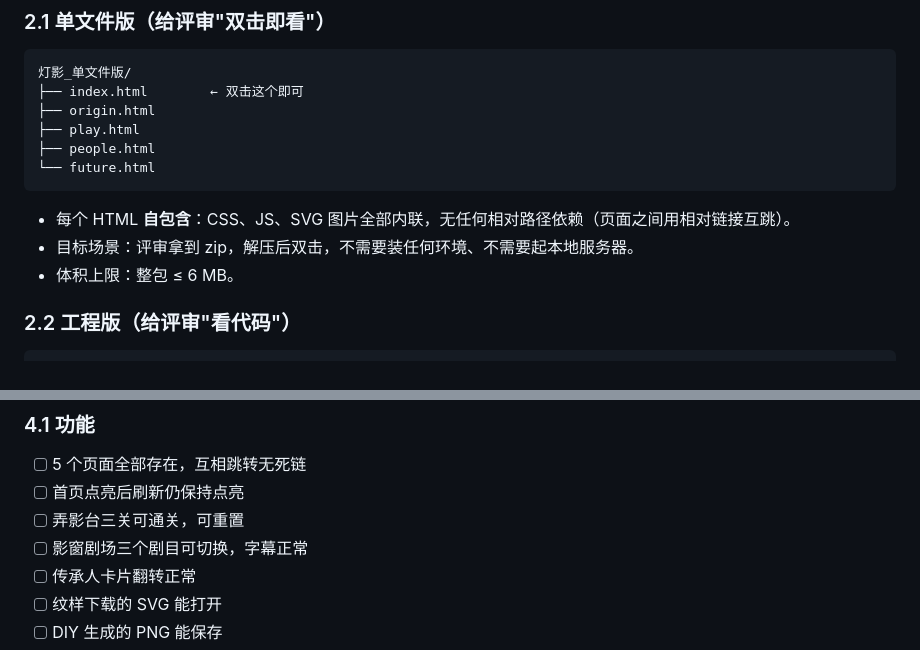
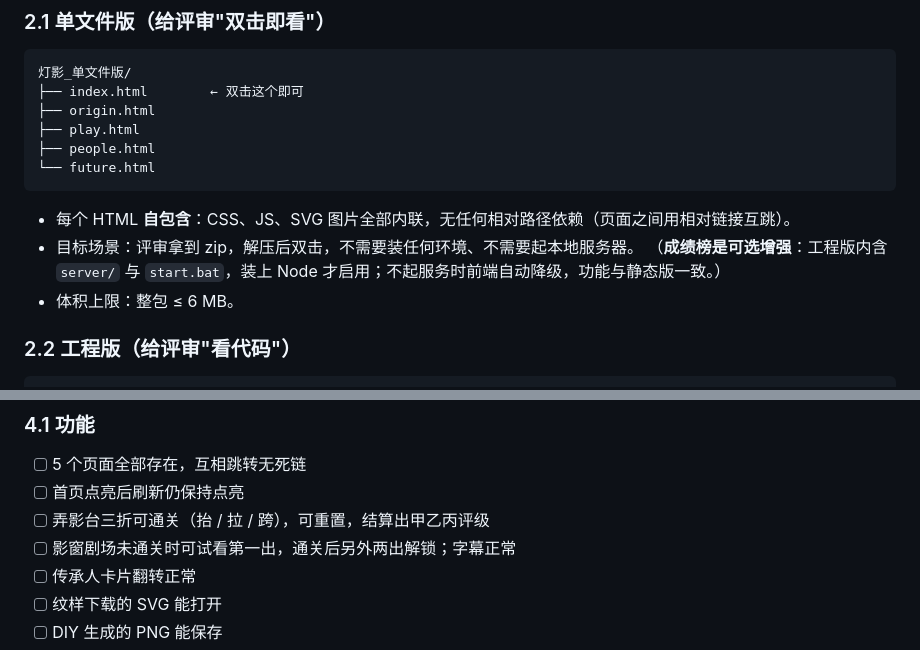
Before and after one commit to yanxu5656/zerocup_2026, a Markdown page: 资料/04_提交规范与验收清单.md, 2 parts joined by grey strips. Drawn GitHub-style.

```diff
--- a/资料/04_提交规范与验收清单.md
+++ b/资料/04_提交规范与验收清单.md
@@ -34,6 +34,7 @@
 
 - 每个 HTML **自包含**：CSS、JS、SVG 图片全部内联，无任何相对路径依赖（页面之间用相对链接互跳）。
 - 目标场景：评审拿到 zip，解压后双击，不需要装任何环境、不需要起本地服务器。
+  （**成绩榜是可选增强**：工程版内含 `server/` 与 `start.bat`，装上 Node 才启用；不起服务时前端自动降级，功能与静态版一致。）
 - 体积上限：整包 ≤ 6 MB。
 
 ### 2.2 工程版（给评审"看代码"）
@@ -122,8 +123,8 @@ Compress-Archive -Path "dist\2026-零杯壹组-灯下黑-闫煦-完整版本.zip
 
 - [ ] 5 个页面全部存在，互相跳转无死链
 - [ ] 首页点亮后刷新仍保持点亮
-- [ ] 弄影台三关可通关，可重置
-- [ ] 影窗剧场三个剧目可切换，字幕正常
+- [ ] 弄影台三折可通关（抬 / 拉 / 跨），可重置，结算出甲乙丙评级
+- [ ] 影窗剧场未通关时可试看第一出，通关后另外两出解锁；字幕正常
 - [ ] 传承人卡片翻转正常
 - [ ] 纹样下载的 SVG 能打开
 - [ ] DIY 生成的 PNG 能保存
```
Also changed, not shown: 资料/07_冲刺开发清单.md (+84 -1 lines).
